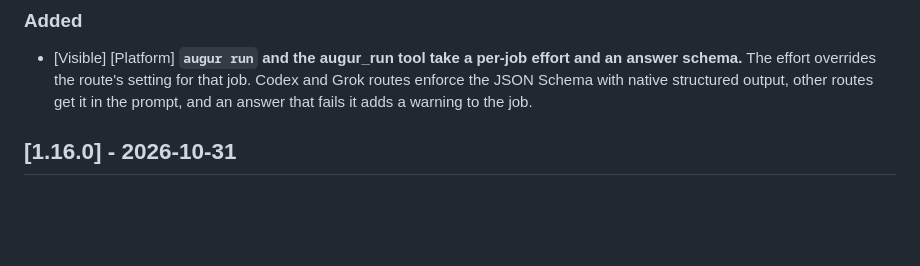
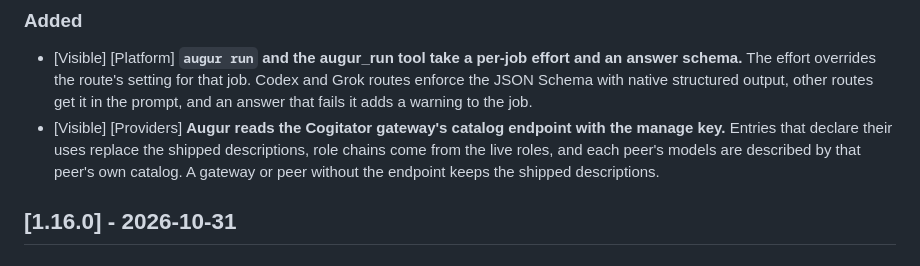
Before and after one commit to neostryder/augur, a Markdown page: CHANGELOG.md, the part around the change. Rendered like a GitHub page; blank space fills up the shorter version.

```diff
--- a/CHANGELOG.md
+++ b/CHANGELOG.md
@@ -7,6 +7,7 @@ All notable changes to Augur are listed here. Each entry starts with `[Visible]`
 ### Added
 
 - [Visible] [Platform] **`augur run` and the augur_run tool take a per-job effort and an answer schema.** The effort overrides the route's setting for that job. Codex and Grok routes enforce the JSON Schema with native structured output, other routes get it in the prompt, and an answer that fails it adds a warning to the job.
+- [Visible] [Providers] **Augur reads the Cogitator gateway's catalog endpoint with the manage key.** Entries that declare their uses replace the shipped descriptions, role chains come from the live roles, and each peer's models are described by that peer's own catalog. A gateway or peer without the endpoint keeps the shipped descriptions.
 
 ## [1.16.0] - 2026-10-31
 
```
Also changed, not shown: README.md (+1 -1 lines), docs/configuring.md (+7 -1 lines).
